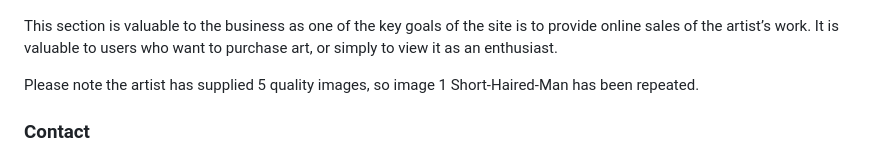
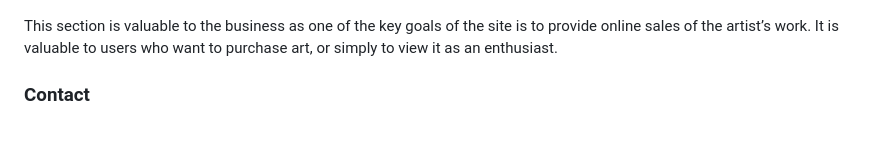
Before and after one commit to Rob-C-89/lorna-rose-artist, a Markdown page: README.md, the part around the change. Rendered like a GitHub page; blank space fills up the shorter version.

```diff
--- a/README.md
+++ b/README.md
@@ -94,7 +94,6 @@ The gallery page displays six of the artist’s paintings and information on the
 
 This section is valuable to the business as one of the key goals of the site is to provide online sales of the artist’s work. It is valuable to users who want to purchase art, or simply to view it as an enthusiast.
 
-Please note the artist has supplied 5 quality images, so image 1 Short-Haired-Man has been repeated.
 
 
 ### Contact
```
